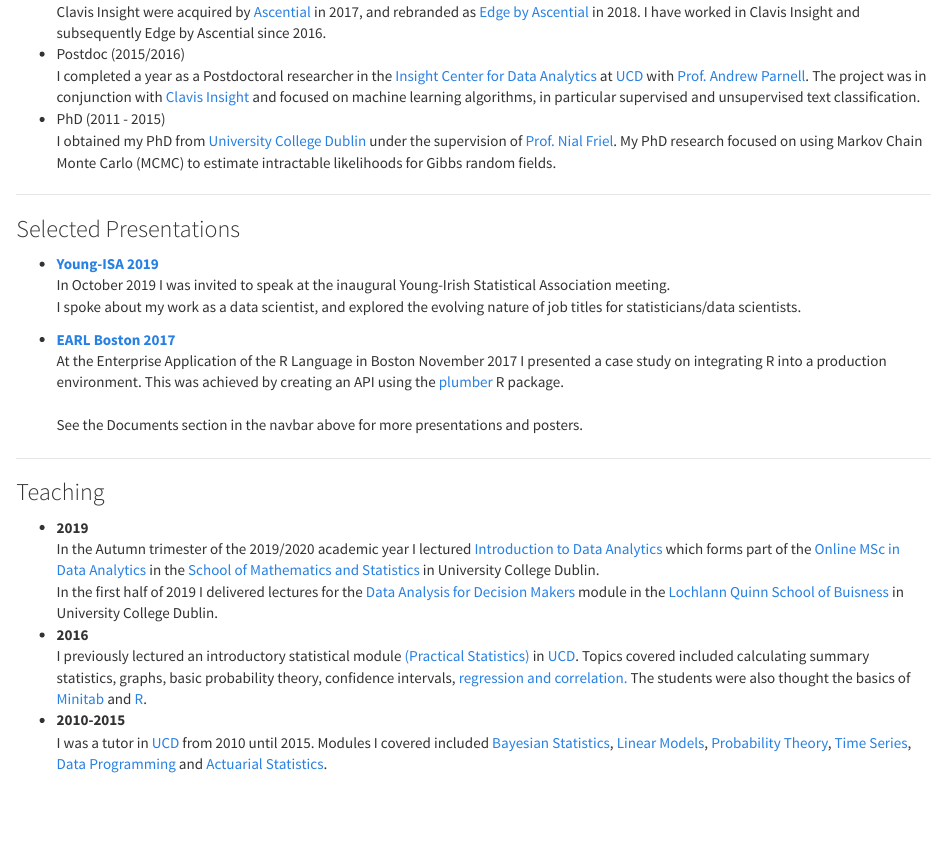
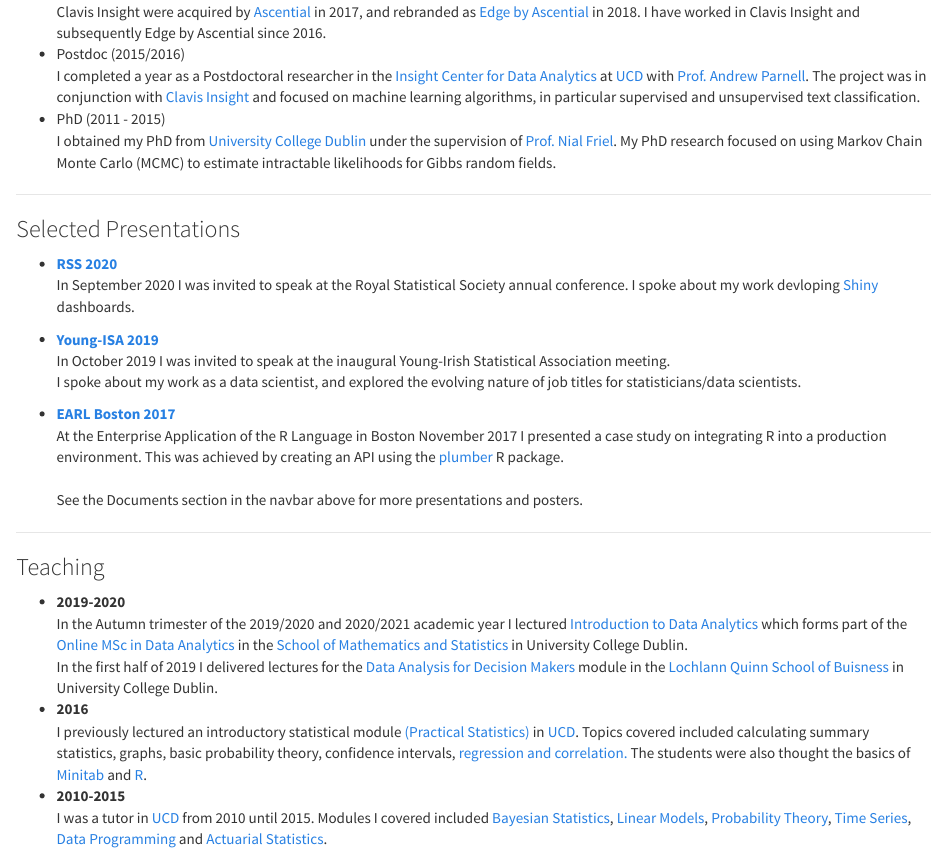
Before and after one commit to aboland/Website, an R Markdown document (markdown/index.Rmd): the page in a window 1100 px wide, from 470 px down. The pictures show the output file public_html/index.html that the author committed with the source, opened offline; library style sheets and scripts come from the installed R packages.

Commit message:
Updated CV

```diff
--- a/markdown/index.Rmd
+++ b/markdown/index.Rmd
@@ -42,6 +42,10 @@
 
 ### Selected Presentations
 
+- **[RSS 2020](https://www.youtube.com/watch?v=yWBObjtl108)**
+In September 2020 I was invited to speak at the Royal Statistical Society annual conference.
+I spoke about my work devloping [Shiny](https://shiny.rstudio.com/) dashboards.
+
 - **[Young-ISA 2019](/docs/Young-ISA2019.html)**
 In October 2019 I was invited to speak at the inaugural Young-Irish Statistical Association meeting.
 I spoke about my work as a data scientist, and explored the evolving nature of job titles for statisticians/data scientists.
@@ -55,8 +59,8 @@
 
 ### Teaching
 
-- **2019**
-In the Autumn trimester of the 2019/2020 academic year I lectured [Introduction to Data Analytics](https://sisweb.ucd.ie/usis/!W_HU_MENU.P_PUBLISH?p_tag=MODULE&MODULE=STAT40720&MAJR=F084) which forms part of the [Online MSc in Data Analytics](https://sisweb.ucd.ie/usis/!W_HU_MENU.P_PUBLISH?p_tag=PROG&MAJR=F084) in the [School of Mathematics and Statistics](https://www.ucd.ie/mathstat/) in University College Dublin.
+- **2019-2020**
+In the Autumn trimester of the 2019/2020 and 2020/2021 academic year I lectured [Introduction to Data Analytics](https://sisweb.ucd.ie/usis/!W_HU_MENU.P_PUBLISH?p_tag=MODULE&MODULE=STAT40720&MAJR=F084) which forms part of the [Online MSc in Data Analytics](https://sisweb.ucd.ie/usis/!W_HU_MENU.P_PUBLISH?p_tag=PROG&MAJR=F084) in the [School of Mathematics and Statistics](https://www.ucd.ie/mathstat/) in University College Dublin.
 In the first half of 2019 I delivered lectures for the [Data Analysis for Decision Makers](https://sisweb.ucd.ie/usis/!W_HU_MENU.P_PUBLISH?p_tag=QMOD&MAJR=BSW1&MODULE=MIS10090) module in the [Lochlann Quinn School of Buisness](http://www.ucd.ie/quinn/) in University College Dublin.
 - **2016**
 I previously lectured an introductory statistical module [(Practical Statistics)](https://sisweb.ucd.ie/usis/w_sm_web_inf_viewer_banner.show_module?p_subj=STAT&p_crse=10050) in [UCD](http://www.ucd.ie/). Topics covered included calculating summary statistics, graphs,  basic probability theory, confidence intervals, [regression and correlation.](http://bayes2.ucd.ie:3838/aboland/STAT10050/) The students were also thought the basics of [Minitab](https://www.minitab.com/en-us/) and [R](https://www.r-project.org/).
```
Also changed, not shown: public_html/index.html.
